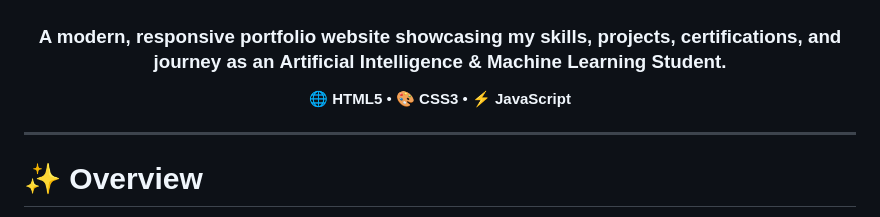
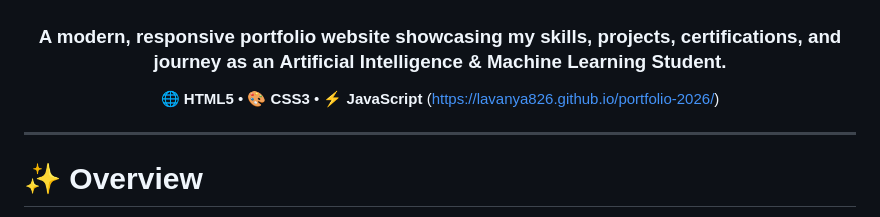
Before and after one commit to Lavanya826/portfolio-2026, a Markdown page: README.md, the part around the change. GitHub-like rendering.

Commit message:
Revise README with updated portfolio details
Updated project description and added link to portfolio.

```diff
--- a/README.md
+++ b/README.md
@@ -5,6 +5,7 @@
 ### A modern, responsive portfolio website showcasing my skills, projects, certifications, and journey as an **Artificial Intelligence & Machine Learning Student**.
 
 🌐 **HTML5** • 🎨 **CSS3** • ⚡ **JavaScript**
+(https://lavanya826.github.io/portfolio-2026/)
 
 </div>
 
```
